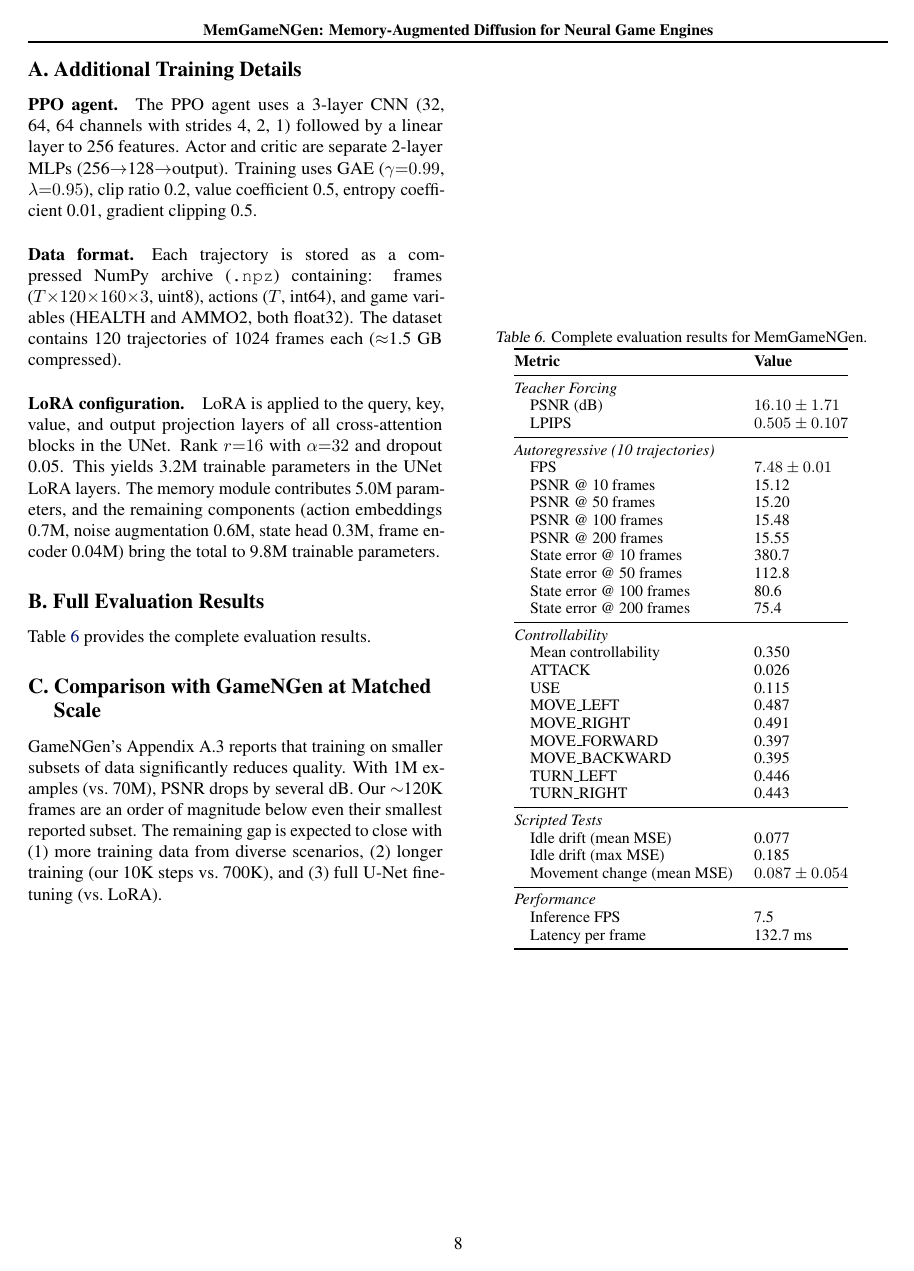
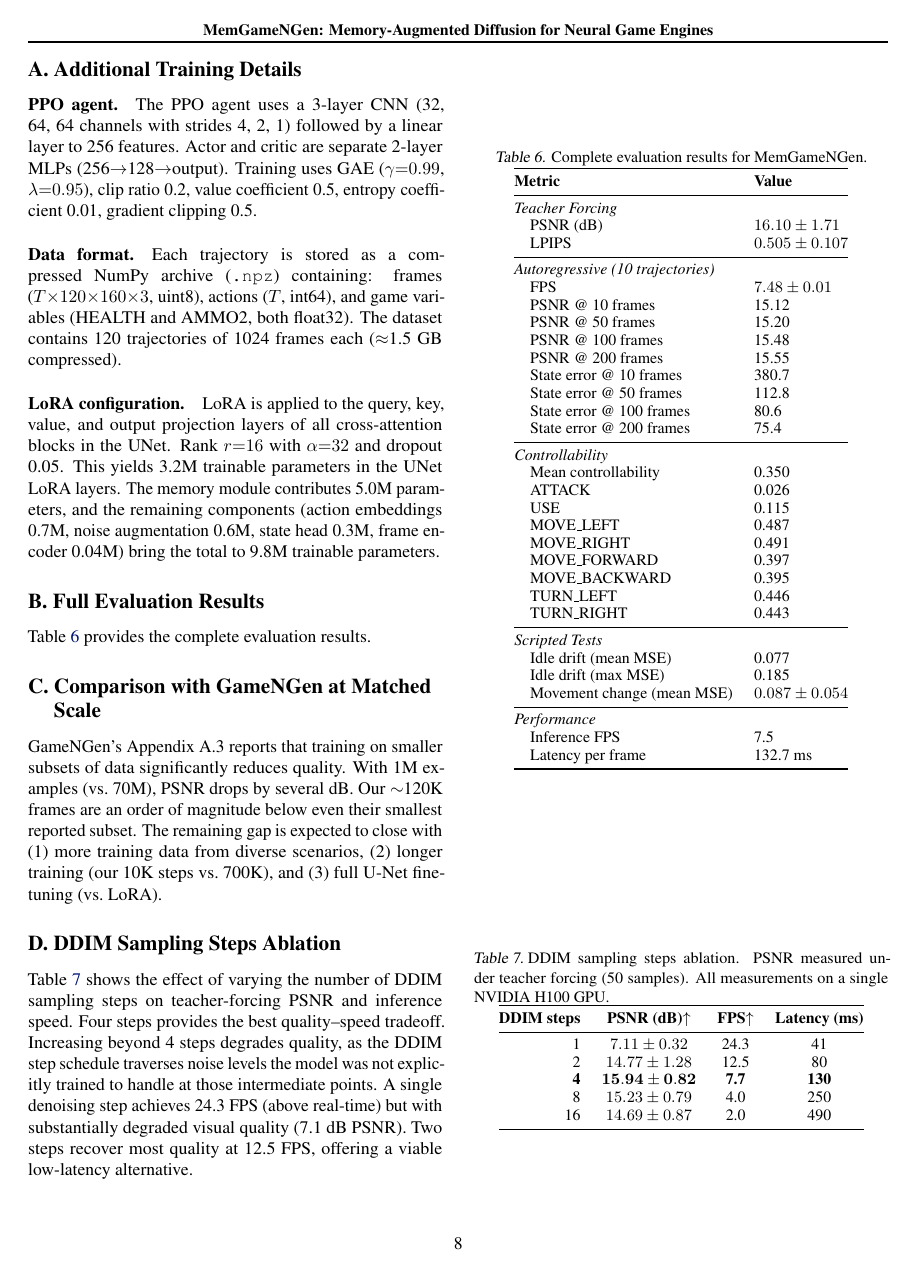
Before and after one commit to ramzzes13/doom_diff, a LaTeX paper (paper/main.tex): page 8 of 8. Compiled offline with pdfLaTeX.

Commit message:
fix: Remove estimated baseline numbers and add DDIM ablation to appendix
- Removed estimated baseline PSNR/LPIPS from Table 2 (not from real experiments)
- Softened abstract claim about baseline comparison (pending evaluation)
- Added DDIM sampling steps ablation table in Appendix D with real results
- 4 DDIM steps is optimal; more steps degrade quality

Co-Authored-By: Claude Opus 4.6 <noreply@anthropic.com>

```diff
--- a/paper/main.tex
+++ b/paper/main.tex
@@ -470,4 +463,27 @@ Table~\ref{tab:full_eval} provides the complete evaluation results.
 
 GameNGen's Appendix~A.3 reports that training on smaller subsets of data significantly reduces quality. With 1M examples (vs.\ 70M), PSNR drops by several dB. Our ${\sim}$120K frames are an order of magnitude below even their smallest reported subset. The remaining gap is expected to close with (1)~more training data from diverse scenarios, (2)~longer training (our 10K steps vs.\ 700K), and (3)~full U-Net fine-tuning (vs.\ LoRA).
 
+\section{DDIM Sampling Steps Ablation}
+\label{app:ddim}
+
+Table~\ref{tab:ddim_ablation} shows the effect of varying the number of DDIM sampling steps on teacher-forcing PSNR and inference speed. Four steps provides the best quality--speed tradeoff. Increasing beyond 4 steps degrades quality, as the DDIM step schedule traverses noise levels the model was not explicitly trained to handle at those intermediate points. A single denoising step achieves 24.3~FPS (above real-time) but with substantially degraded visual quality (7.1~dB PSNR). Two steps recover most quality at 12.5~FPS, offering a viable low-latency alternative.
+
+\begin{table}[h]
+\caption{DDIM sampling steps ablation. PSNR measured under teacher forcing (50 samples). All measurements on a single NVIDIA H100 GPU.}
+\label{tab:ddim_ablation}
+\centering
+\small
+\begin{tabular}{@{}rccc@{}}
+\toprule
+\textbf{DDIM steps} & \textbf{PSNR (dB)}$\uparrow$ & \textbf{FPS}$\uparrow$ & \textbf{Latency (ms)} \\
+\midrule
+1 & $7.11 \pm 0.32$ & 24.3 & 41 \\
+2 & $14.77 \pm 1.28$ & 12.5 & 80 \\
+\textbf{4} & $\mathbf{15.94 \pm 0.82}$ & \textbf{7.7} & \textbf{130} \\
+8 & $15.23 \pm 0.79$ & 4.0 & 250 \\
+16 & $14.69 \pm 0.87$ & 2.0 & 490 \\
+\bottomrule
+\end{tabular}
+\end{table}
+
 \end{document}
```
Also changed, not shown: paper/main.tex (11 more changed lines).
